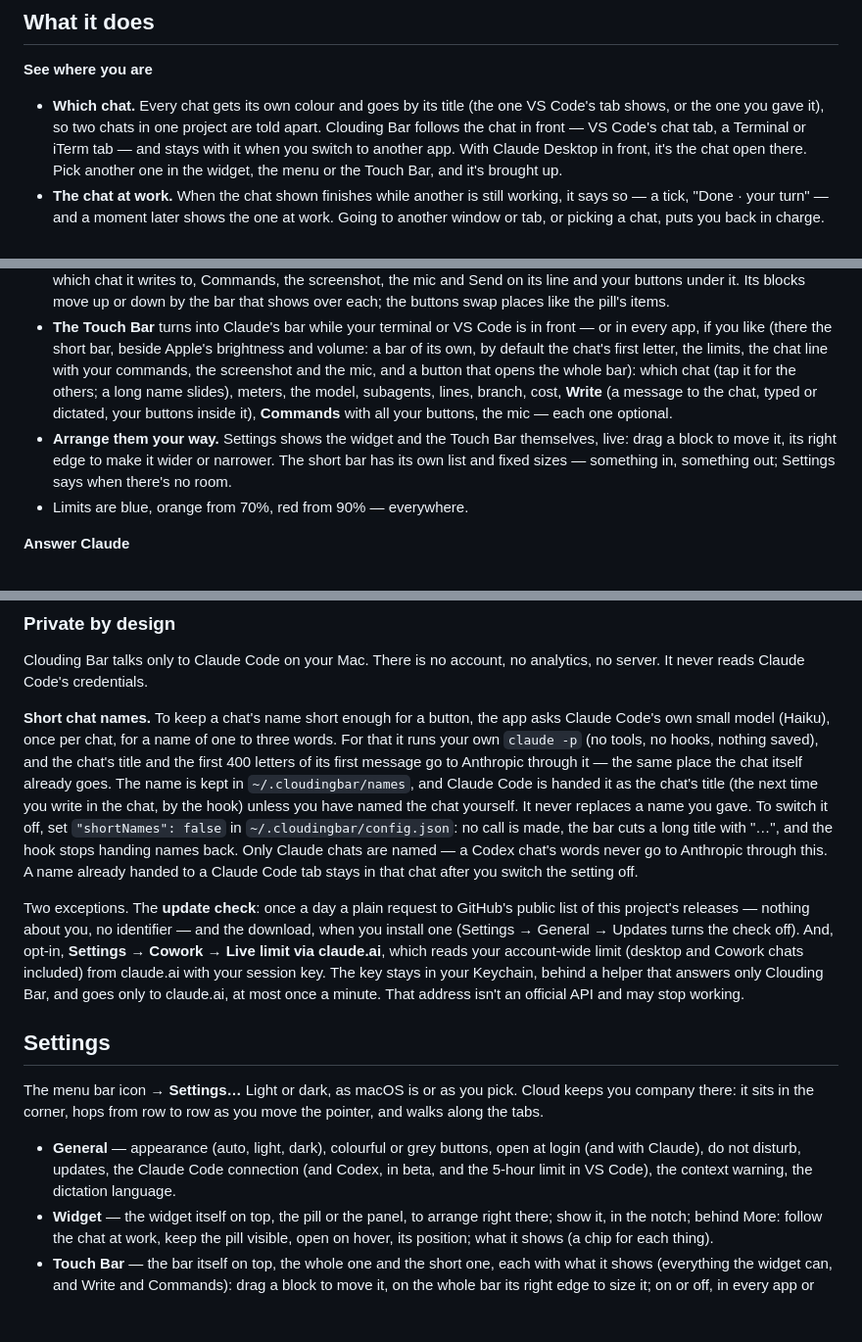
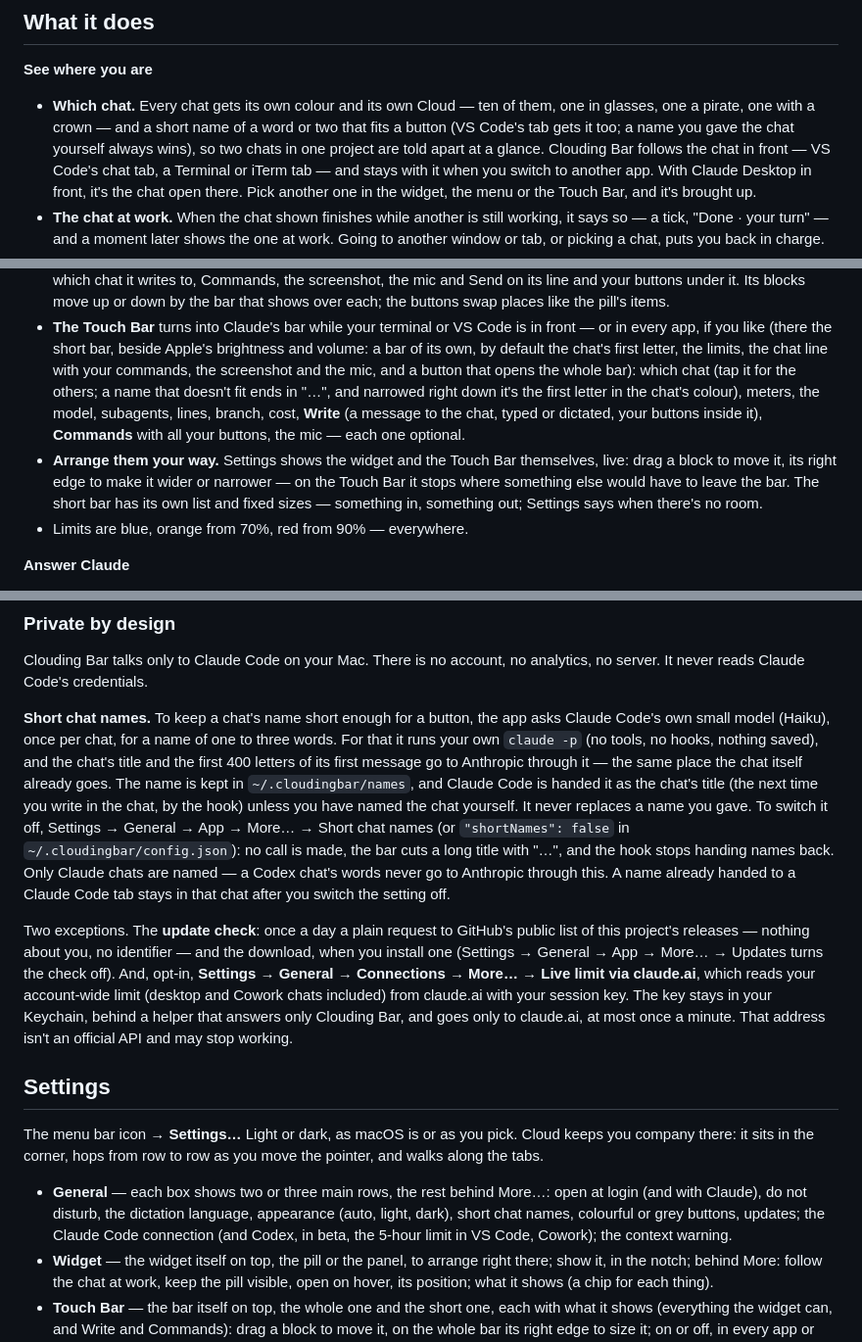
Before and after one commit to nikolanaidenko-eng/clouding-bar, a Markdown page: README.md, 3 parts joined by grey strips. Shown at 98% size. Rendered like a GitHub page; blank space fills up the shorter version.

Commit message:
README for 1.2.1: each chat's own Cloud and short name, no sliding names, the Touch Bar's wall when sizing, General's main rows, where settings moved
Co-Authored-By: Claude Opus 5.5 (1M context) <noreply@anthropic.com>

```diff
--- a/README.md
+++ b/README.md
@@ -34,9 +34,11 @@ A first version for **Windows** is in [windows/](windows/README.md).
 ## What it does
 
 **See where you are**
-- **Which chat.** Every chat gets its own colour and goes by its title (the
-  one VS Code's tab shows, or the one you gave it), so two chats in one
-  project are told apart. Clouding Bar follows the chat in front — VS
+- **Which chat.** Every chat gets its own colour and its own Cloud — ten of
+  them, one in glasses, one a pirate, one with a crown — and a short name of
+  a word or two that fits a button (VS Code's tab gets it too; a name you
+  gave the chat yourself always wins), so two chats in one project are told
+  apart at a glance. Clouding Bar follows the chat in front — VS
   Code's chat tab, a Terminal or iTerm tab — and stays with it when you
   switch to another app. With Claude Desktop in front, it's the chat open
   there. Pick another one in the widget, the menu or the Touch Bar, and
@@ -71,13 +73,15 @@ A first version for **Windows** is in [windows/](windows/README.md).
   Apple's brightness and volume: a bar of its own, by default the chat's
   first letter, the limits, the chat line with your commands, the
   screenshot and the mic, and a button that opens the whole bar): which
-  chat (tap it for the others; a long name slides), meters, the model,
+  chat (tap it for the others; a name that doesn't fit ends in "…", and
+  narrowed right down it's the first letter in the chat's colour), meters, the model,
   subagents, lines, branch, cost, **Write** (a message to the chat, typed
   or dictated, your buttons inside it), **Commands** with all your
   buttons, the mic — each one optional.
 - **Arrange them your way.** Settings shows the widget and the Touch Bar
   themselves, live: drag a block to move it, its right edge to make it
-  wider or narrower. The short bar has its own list and fixed sizes —
+  wider or narrower — on the Touch Bar it stops where something else would
+  have to leave the bar. The short bar has its own list and fixed sizes —
   something in, something out; Settings says when there's no room.
 - Limits are blue, orange from 70%, red from 90% — everywhere.
 
@@ -329,8 +333,8 @@ message go to Anthropic through it — the same place the chat itself already
 goes. The name is kept in `~/.cloudingbar/names`, and Claude Code is handed
 it as the chat's title (the next time you write in the chat, by the hook)
 unless you have named the chat yourself. It never replaces a name you gave.
-To switch it off, set `"shortNames": false` in `~/.cloudingbar/config.json`:
-no call is made, the bar cuts a long title with "…", and the hook stops
+To switch it off, Settings → General → App → More… → Short chat names (or
+`"shortNames": false` in `~/.cloudingbar/config.json`): no call is made, the bar cuts a long title with "…", and the hook stops
 handing names back. Only Claude chats are named — a Codex chat's words never
 go to Anthropic through this. A name already handed to a Claude Code tab stays
 in that chat after you switch the setting off.
@@ -338,8 +342,8 @@ in that chat after you switch the setting off.
 Two exceptions. The **update check**: once a day a plain request to
 GitHub's public list of this project's releases — nothing about you, no
 identifier — and the download, when you install one (Settings → General →
-Updates turns the check off). And, opt-in, **Settings → Cowork → Live limit via
-claude.ai**, which reads your account-wide limit (desktop and Cowork chats
+App → More… → Updates turns the check off). And, opt-in, **Settings → General →
+Connections → More… → Live limit via claude.ai**, which reads your account-wide limit (desktop and Cowork chats
 included) from claude.ai with your session key. The key stays in your
 Keychain, behind a helper that answers only Clouding Bar, and goes only to
 claude.ai, at most once a minute. That address isn't an official API and
@@ -351,10 +355,11 @@ The menu bar icon → **Settings…** Light or dark, as macOS is or as you pick.
 Cloud keeps you company there: it sits in the corner, hops from row to row
 as you move the pointer, and walks along the tabs.
 
-- **General** — appearance (auto, light, dark), colourful or grey buttons,
-  open at login (and with Claude), do not disturb, updates, the Claude Code
-  connection (and Codex, in beta, and the 5-hour limit in VS Code), the
-  context warning, the dictation language.
+- **General** — each box shows two or three main rows, the rest behind
+  More…: open at login (and with Claude), do not disturb, the dictation
+  language, appearance (auto, light, dark), short chat names, colourful or
+  grey buttons, updates; the Claude Code connection (and Codex, in beta, the
+  5-hour limit in VS Code, Cowork); the context warning.
 - **Widget** — the widget itself on top, the pill or the panel, to arrange
   right there; show it, in the notch; behind More: follow the chat at work,
   keep the pill visible, open on hover, its position; what it shows (a chip
```
Also changed, not shown: other parts of README.md (+1 -1 lines).
